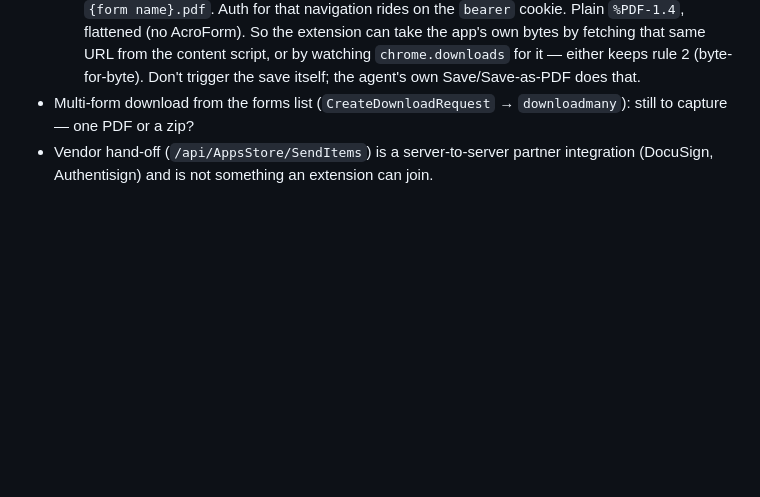
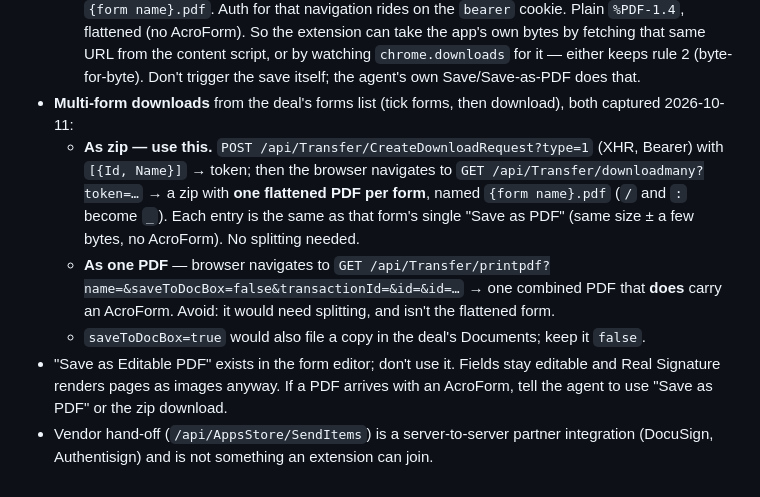
Before and after one commit to stante-group/dotted-line, a Markdown page: docs/api-notes.md, the part around the change. Rendered like a GitHub page; blank space fills up the shorter version.

Commit message:
Phase 0: WEBForms multi-form download — zip gives one flattened PDF per form
Co-Authored-By: Claude Opus 5.5 <noreply@anthropic.com>

Claude-Session: https://claude.ai/code/session_01CeyGkC76WAg37v6G1zBoeg

```diff
--- a/docs/api-notes.md
+++ b/docs/api-notes.md
@@ -99,7 +99,20 @@ before an MLS number has been seen) — normalise before comparing.
   So the extension can take the app's own bytes by fetching that same URL from the content
   script, or by watching `chrome.downloads` for it — either keeps rule 2 (byte-for-byte).
   Don't trigger the save itself; the agent's own Save/Save-as-PDF does that.
-- Multi-form download from the forms list (`CreateDownloadRequest` → `downloadmany`): still
-  to capture — one PDF or a zip?
+- **Multi-form downloads** from the deal's forms list (tick forms, then download), both
+  captured 2026-10-11:
+  - **As zip — use this.** `POST /api/Transfer/CreateDownloadRequest?type=1` (XHR, Bearer)
+    with `[{Id, Name}]` → token; then the browser navigates to
+    `GET /api/Transfer/downloadmany?token=…` → a zip with **one flattened PDF per form**,
+    named `{form name}.pdf` (`/` and `:` become `_`). Each entry is the same as that form's
+    single "Save as PDF" (same size ± a few bytes, no AcroForm). No splitting needed.
+  - **As one PDF** — browser navigates to
+    `GET /api/Transfer/printpdf?name=&saveToDocBox=false&transactionId=&id=&id=…` → one
+    combined PDF that **does** carry an AcroForm. Avoid: it would need splitting, and isn't
+    the flattened form.
+  - `saveToDocBox=true` would also file a copy in the deal's Documents; keep it `false`.
+- "Save as Editable PDF" exists in the form editor; don't use it. Fields stay editable and
+  Real Signature renders pages as images anyway. If a PDF arrives with an AcroForm, tell
+  the agent to use "Save as PDF" or the zip download.
 - Vendor hand-off (`/api/AppsStore/SendItems`) is a server-to-server partner integration
   (DocuSign, Authentisign) and is not something an extension can join.
```
